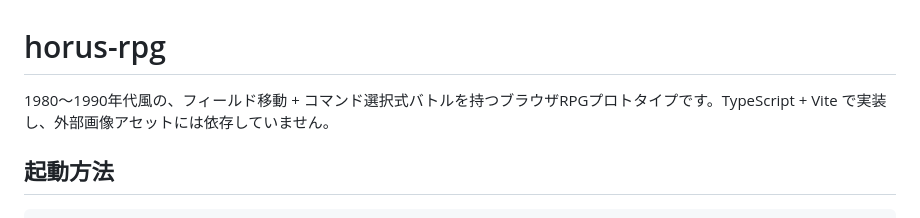
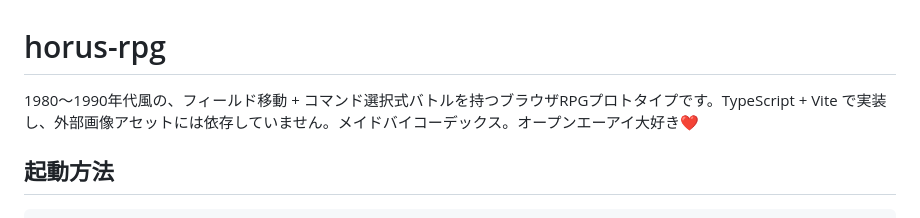
Before and after one commit to kingsenkaku-blip/horus-rpg, a Markdown page: README.md, the part around the change. Rendered like a GitHub page.

```diff
--- a/README.md
+++ b/README.md
@@ -1,6 +1,6 @@
 # horus-rpg
 
-1980〜1990年代風の、フィールド移動 + コマンド選択式バトルを持つブラウザRPGプロトタイプです。TypeScript + Vite で実装し、外部画像アセットには依存していません。
+1980〜1990年代風の、フィールド移動 + コマンド選択式バトルを持つブラウザRPGプロトタイプです。TypeScript + Vite で実装し、外部画像アセットには依存していません。メイドバイコーデックス。オープンエーアイ大好き❤
 
 ## 起動方法
 
```
